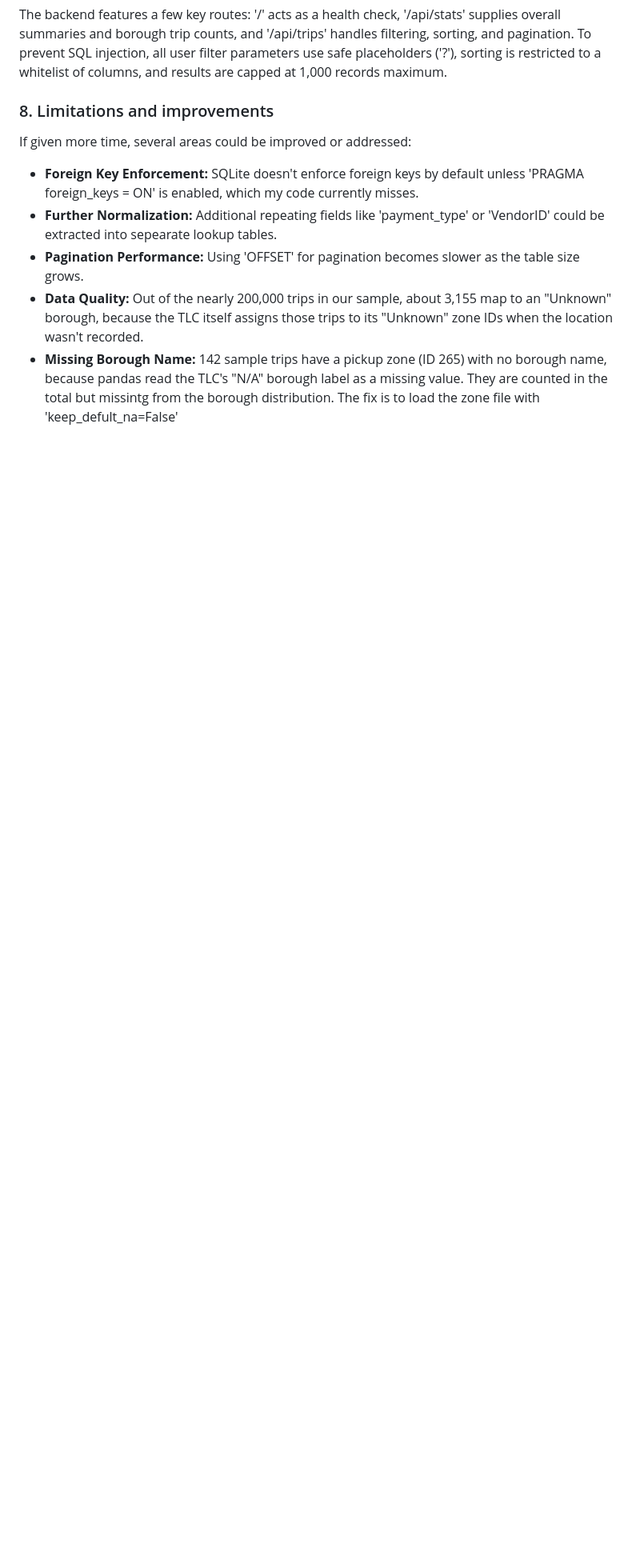
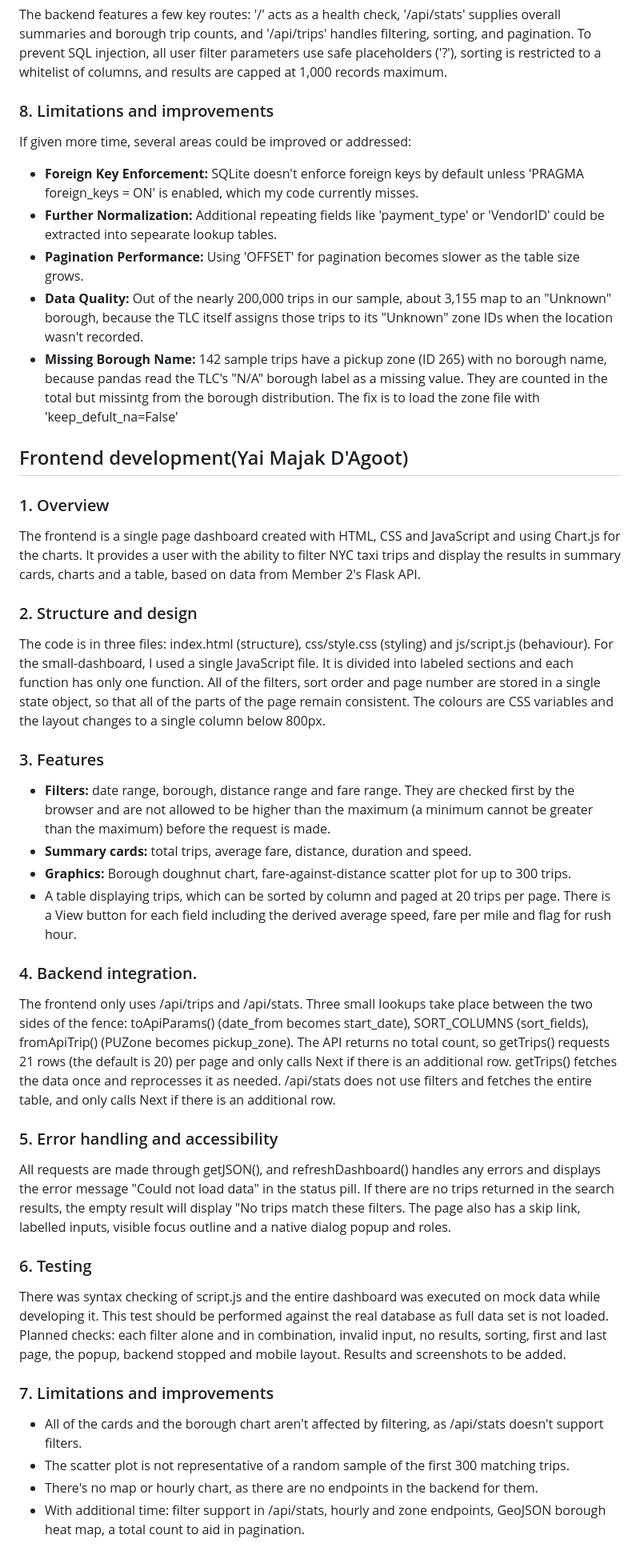
Before and after one commit to imenarh/urban-mobility, a Markdown page: documentation/technical_report.md, the part around the change. Shown at 80% size. Rendered like a GitHub page; blank space fills up the shorter version.

Commit message:
Update technical report with frontend and backend details
Expanded the technical report to include frontend development details, features, backend integration, error handling, testing, and limitations.

```diff
--- a/documentation/technical_report.md
+++ b/documentation/technical_report.md
@@ -49,3 +49,35 @@ If given more time, several areas could be improved or addressed:
 * **Pagination Performance:** Using 'OFFSET' for pagination becomes slower as the table size grows.
 * **Data Quality:** Out of the nearly 200,000 trips in our sample, about 3,155 map to an "Unknown" borough, because the TLC itself assigns those trips to its "Unknown" zone IDs when the location wasn't recorded.
 * **Missing Borough Name:** 142 sample trips have a pickup zone (ID 265) with no borough name, because pandas read the TLC's "N/A" borough label as a missing value. They are counted in the total but missintg from the borough distribution. The fix is to load the zone file with 'keep_defult_na=False'
+
+
+
+## Frontend development(Yai Majak D'Agoot)
+
+### 1. Overview
+The frontend is a single page dashboard created with HTML, CSS and JavaScript and using Chart.js for the charts. It provides a user with the ability to filter NYC taxi trips and display the results in summary cards, charts and a table, based on data from Member 2's Flask API.
+
+### 2. Structure and design
+The code is in three files: index.html (structure), css/style.css (styling) and js/script.js (behaviour). For the small-dashboard, I used a single JavaScript file. It is divided into labeled sections and each function has only one function. All of the filters, sort order and page number are stored in a single state object, so that all of the parts of the page remain consistent. The colours are CSS variables and the layout changes to a single column below 800px.
+
+### 3. Features
+* **Filters:** date range, borough, distance range and fare range. They are checked first by the browser and are not allowed to be higher than the maximum (a minimum cannot be greater than the maximum) before the request is made.
+* **Summary cards:** total trips, average fare, distance, duration and speed.
+* **Graphics:** Borough doughnut chart, fare-against-distance scatter plot for up to 300 trips.
+* A table displaying trips, which can be sorted by column and paged at 20 trips per page. There is a View button for each field including the derived average speed, fare per mile and flag for rush hour.
+
+### 4. Backend integration.
+The frontend only uses /api/trips and /api/stats. Three small lookups take place between the two sides of the fence: toApiParams() (date_from becomes start_date), SORT_COLUMNS (sort_fields), fromApiTrip() (PUZone becomes pickup_zone).
+The API returns no total count, so getTrips() requests 21 rows (the default is 20) per page and only calls Next if there is an additional row. getTrips() fetches the data once and reprocesses it as needed. /api/stats does not use filters and fetches the entire table, and only calls Next if there is an additional row.
+
+### 5. Error handling and accessibility
+All requests are made through getJSON(), and refreshDashboard() handles any errors and displays the error message "Could not load data" in the status pill. If there are no trips returned in the search results, the empty result will display "No trips match these filters. The page also has a skip link, labelled inputs, visible focus outline and a native dialog popup and roles.
+
+### 6. Testing
+There was syntax checking of script.js and the entire dashboard was executed on mock data while developing it. This test should be performed against the real database as full data set is not loaded. Planned checks: each filter alone and in combination, invalid input, no results, sorting, first and last page, the popup, backend stopped and mobile layout. Results and screenshots to be added.
+
+### 7. Limitations and improvements
+* All of the cards and the borough chart aren't affected by filtering, as /api/stats doesn't support filters.
+* The scatter plot is not representative of a random sample of the first 300 matching trips.
+* There's no map or hourly chart, as there are no endpoints in the backend for them.
+* With additional time: filter support in /api/stats, hourly and zone endpoints, GeoJSON borough heat map, a total count to aid in pagination.
```
